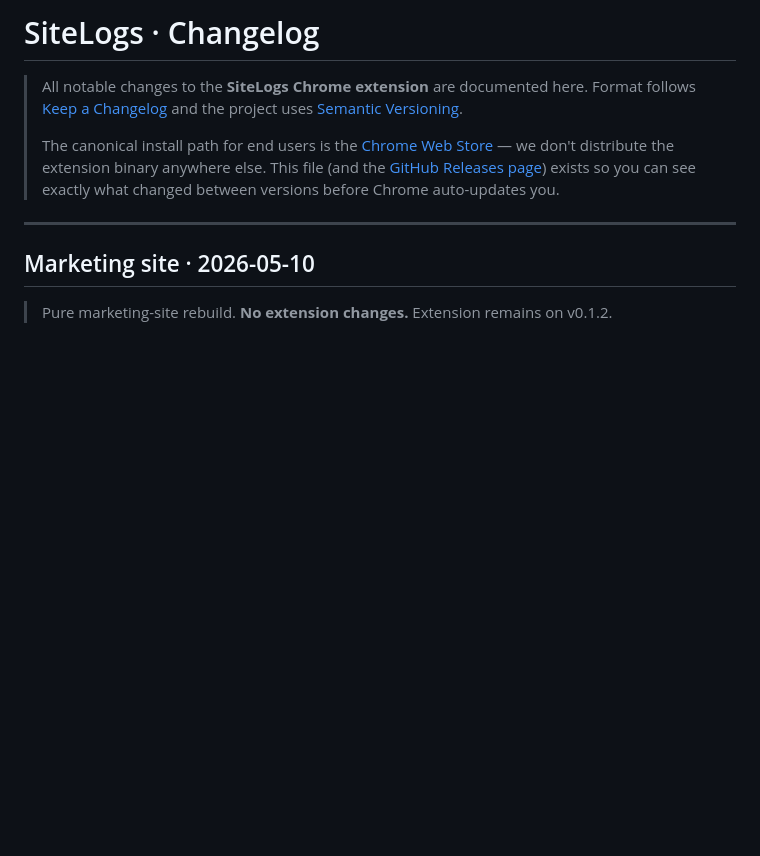
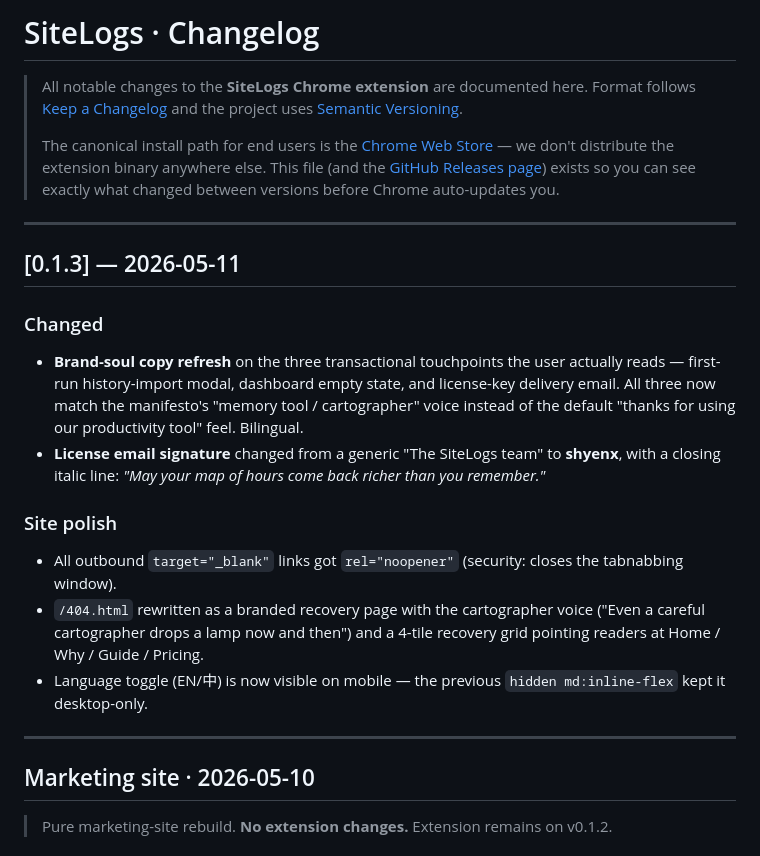
Before and after one commit to shyenx/sitelogs-site, a Markdown page: CHANGELOG.md, the part around the change. GitHub-like rendering; blank space fills up the shorter version.

Commit message:
CHANGELOG: log v0.1.3 (brand-soul transactional copy + site polish)

```diff
--- a/CHANGELOG.md
+++ b/CHANGELOG.md
@@ -10,6 +10,32 @@
 > [GitHub Releases page](https://github.com/shyenx/sitelogs-site/releases))
 > exists so you can see exactly what changed between versions before
 > Chrome auto-updates you.
+
+---
+
+## [0.1.3] — 2026-05-11
+
+### Changed
+
+- **Brand-soul copy refresh** on the three transactional touchpoints
+  the user actually reads — first-run history-import modal, dashboard
+  empty state, and license-key delivery email. All three now match
+  the manifesto's "memory tool / cartographer" voice instead of the
+  default "thanks for using our productivity tool" feel. Bilingual.
+- **License email signature** changed from a generic "The SiteLogs
+  team" to **shyenx**, with a closing italic line: *"May your map of
+  hours come back richer than you remember."*
+
+### Site polish
+
+- All outbound `target="_blank"` links got `rel="noopener"` (security:
+  closes the tabnabbing window).
+- `/404.html` rewritten as a branded recovery page with the
+  cartographer voice ("Even a careful cartographer drops a lamp now
+  and then") and a 4-tile recovery grid pointing readers at Home /
+  Why / Guide / Pricing.
+- Language toggle (EN/中) is now visible on mobile — the previous
+  `hidden md:inline-flex` kept it desktop-only.
 
 ---
 
```
